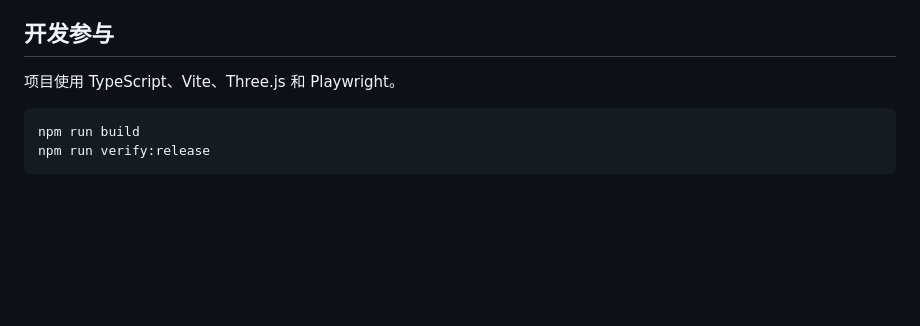
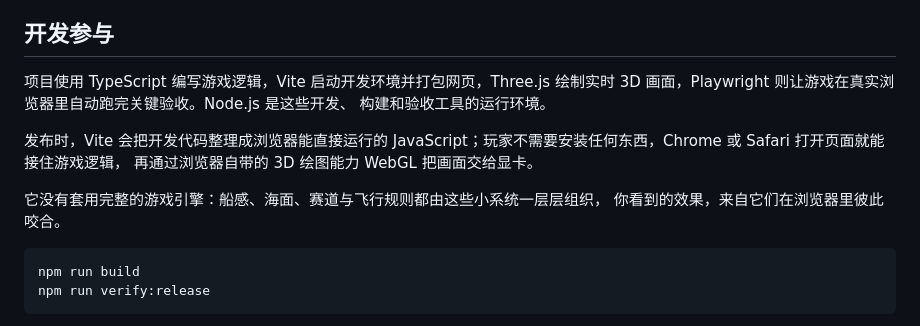
Before and after one commit to big-dimple/board-race, a Markdown page: README.md, the part around the change. Drawn GitHub-style; blank space fills up the shorter version.

Commit message:
docs: explain browser game stack

````diff
--- a/README.md
+++ b/README.md
@@ -74,7 +74,16 @@ npm run dev
 
 ## 开发参与
 
-项目使用 TypeScript、Vite、Three.js 和 Playwright。
+项目使用 TypeScript 编写游戏逻辑，Vite 启动开发环境并打包网页，Three.js 绘制实时
+3D 画面，Playwright 则让游戏在真实浏览器里自动跑完关键验收。Node.js 是这些开发、
+构建和验收工具的运行环境。
+
+发布时，Vite 会把开发代码整理成浏览器能直接运行的
+JavaScript；玩家不需要安装任何东西，Chrome 或 Safari 打开页面就能接住游戏逻辑，
+再通过浏览器自带的 3D 绘图能力 WebGL 把画面交给显卡。
+
+它没有套用完整的游戏引擎：船感、海面、赛道与飞行规则都由这些小系统一层层组织，
+你看到的效果，来自它们在浏览器里彼此咬合。
 
 ```bash
 npm run build
````
